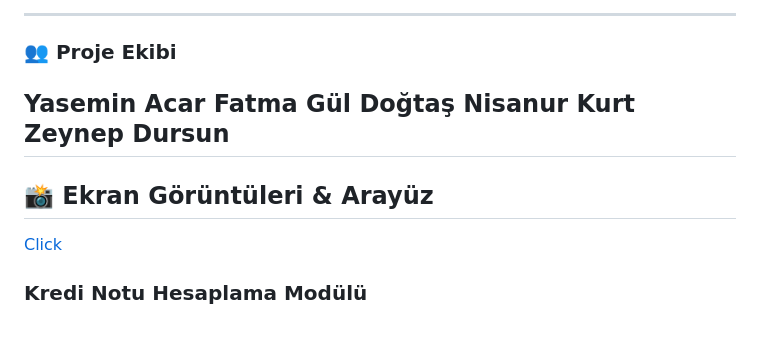
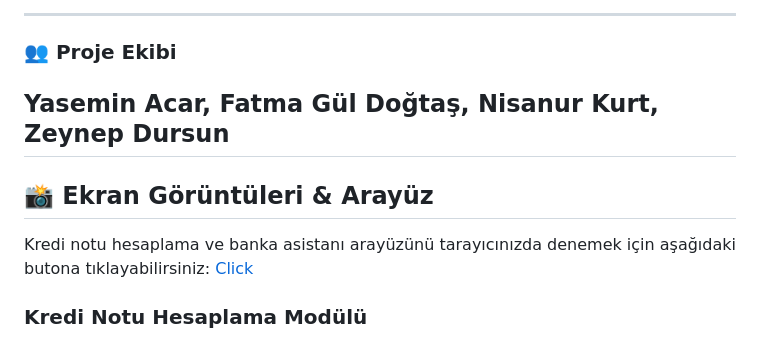
Before and after one commit to YaseminAcarr/Artificial-Intelligence-Powered-Bank-Assistan, a Markdown page: README.md, the part around the change. Drawn GitHub-style.

Commit message:
Revise project team and add demo link
Updated team member list and added a link for the credit score calculation interface.

```diff
--- a/README.md
+++ b/README.md
@@ -6,13 +6,10 @@ Model geliştirme sürecinde karşılaşılan veri yetersizliği ve sınıf deng
 
 ---
 ### 👥 Proje Ekibi
-Yasemin Acar
-Fatma Gül Doğtaş
-Nisanur Kurt
-Zeynep Dursun
+Yasemin Acar, Fatma Gül Doğtaş, Nisanur Kurt, Zeynep Dursun
 ---
 ## 📸 Ekran Görüntüleri & Arayüz
-
+Kredi notu hesaplama ve banka asistanı arayüzünü tarayıcınızda denemek için aşağıdaki butona tıklayabilirsiniz:
 [Click](https://yaseminacarr.github.io/Artificial-Intelligence-Powered-Bank-Assistan/)
 
 ### Kredi Notu Hesaplama Modülü
```
